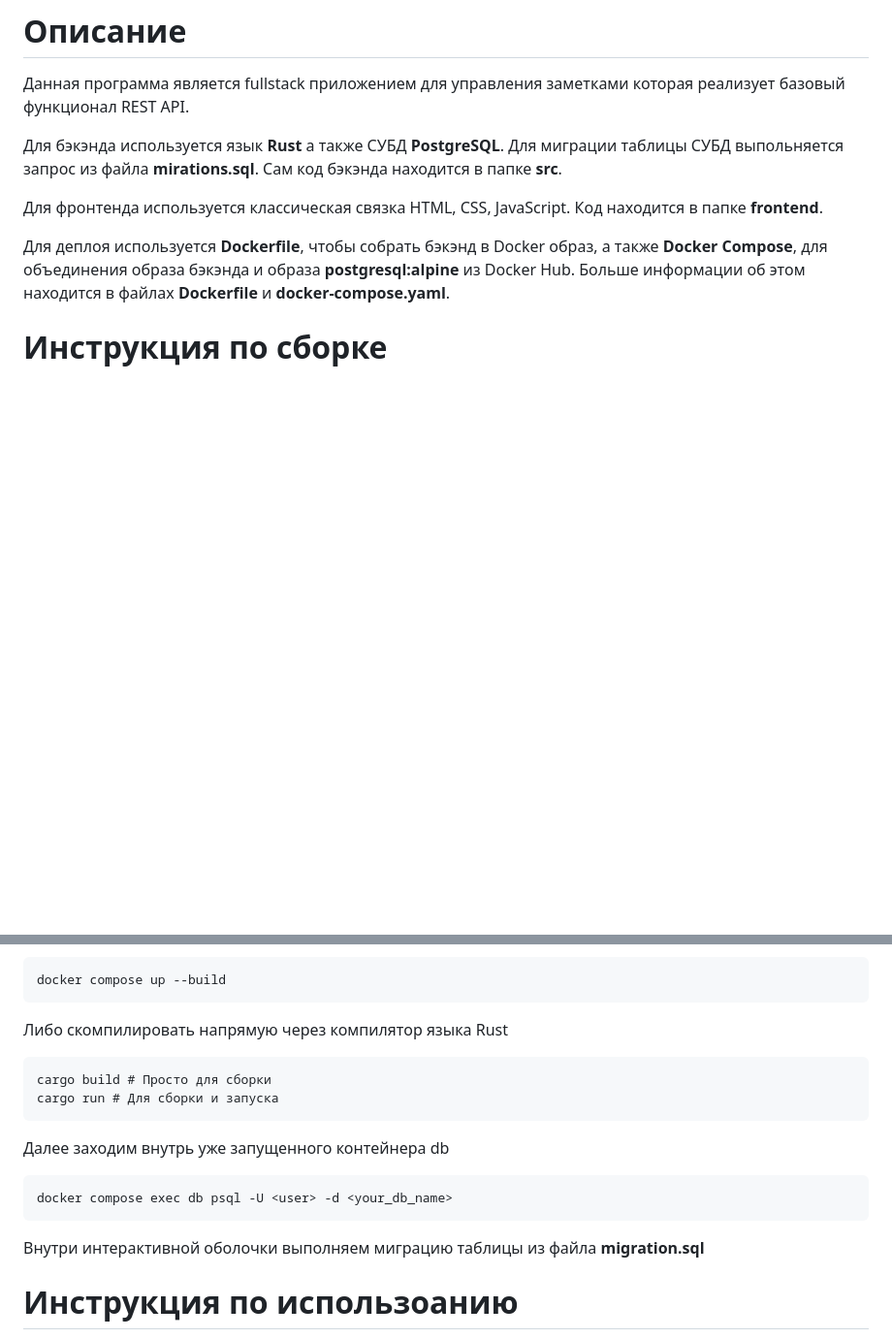
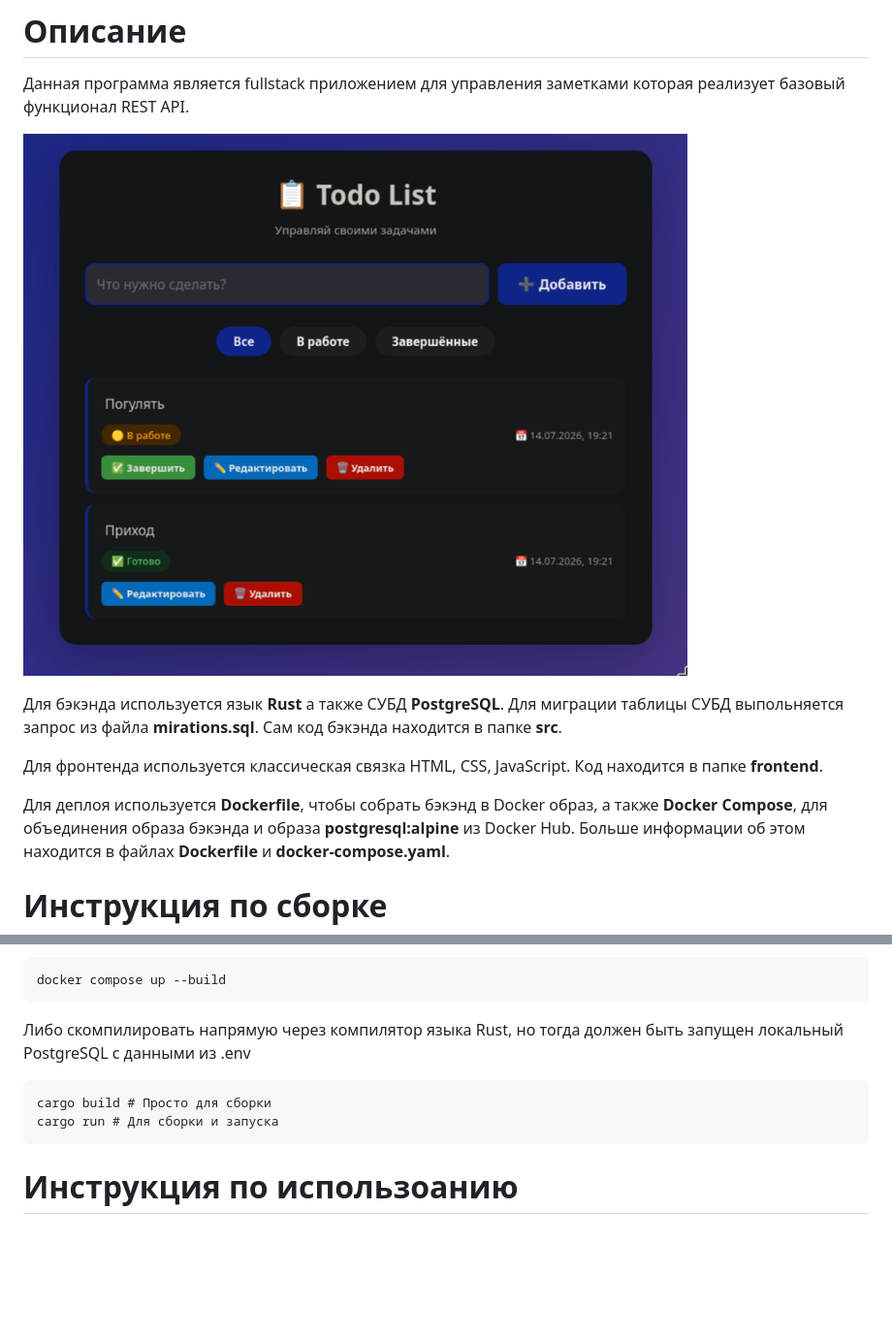
Before and after one commit to grapeco/CRUD, a Markdown page: README.md, 2 parts joined by grey strips. Shown at 97% size. Rendered like a GitHub page; pictures changed too: assets/todo.png (added); blank space fills up the shorter version.

Commit message:
Move migration into code + update README

````diff
--- a/README.md
+++ b/README.md
@@ -1,6 +1,8 @@
 # Описание
 
 Данная программа является fullstack приложением для управления заметками которая реализует базовый функционал REST API.
+
+![screenshot](./assets/todo.png)
 
 Для бэкэнда используется язык **Rust** а также СУБД **PostgreSQL**. Для миграции таблицы СУБД выпольняется запрос из файла **mirations.sql**. Сам код бэкэнда находится в папке **src**.
 
@@ -24,19 +26,12 @@ DB_PASSWORD=<password>
 docker compose up --build
 ```
 
-Либо скомпилировать напрямую через компилятор языка Rust
+Либо скомпилировать напрямую через компилятор языка Rust, но тогда должен быть запущен локальный PostgreSQL с данными из .env
 ```
 cargo build # Просто для сборки
 cargo run # Для сборки и запуска
 ```
 
-Далее заходим внутрь уже запущенного контейнера db
-```bash
-docker compose exec db psql -U <user> -d <your_db_name>
-```
-
-Внутри интерактивной оболочки выполняем миграцию таблицы из файла **migration.sql**
-
 # Инструкция по использоанию
 
 После запуска проекта, веб сервер бэкэнда будет доступен в браузере по адрессу **localhost:8080**. Но обычному пользователю будет достаточно открыть в браузере **frontend/index.html** файл фронтенда и протестировать функционал.
````
Also changed, not shown: 4 other files.
